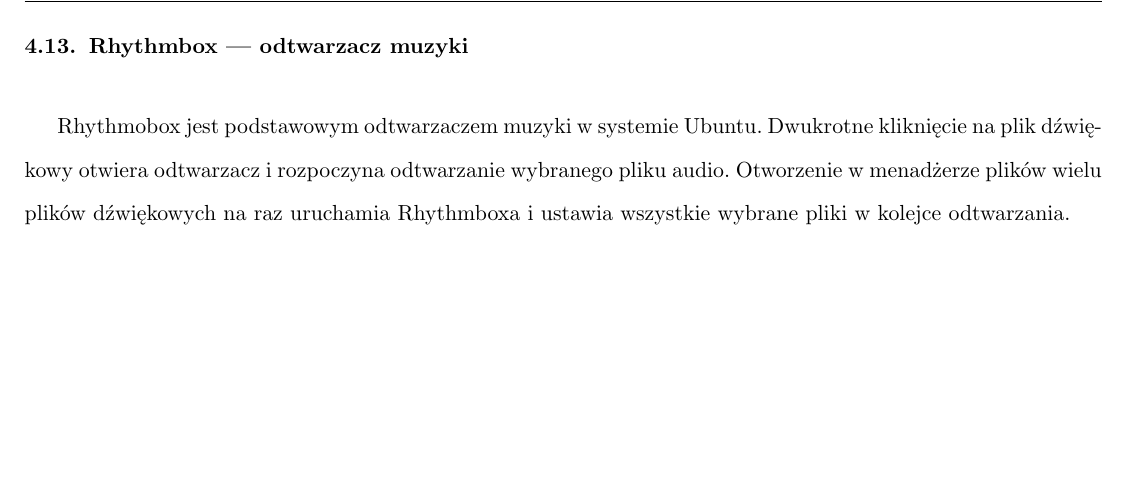
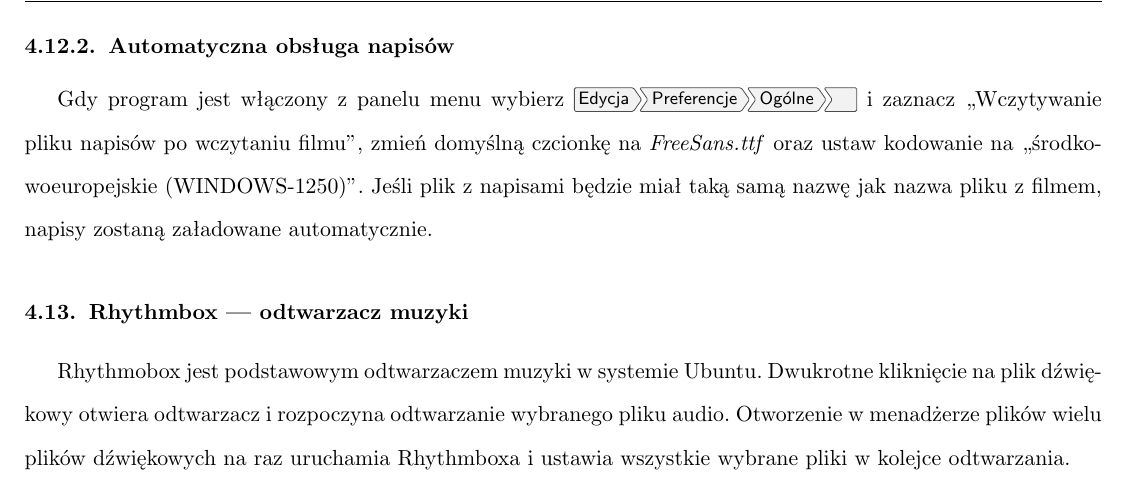
Before and after one commit to Dwimenor/Przewodnik-Ubuntu-14.04-LTS-Trusty-Tahr, a LaTeX document (Przewodnik Ubuntu 14.04 LTS Trusty Tahr.tex, which reads files/unity/programy_totem.tex): part of page 75 of 104, cut at the place of the change, the shorter picture padded with empty space. Compiled offline with pdfLaTeX.

Commit message:
Totem - napisy

```diff
--- a/files/unity/programy_totem.tex
+++ b/files/unity/programy_totem.tex
@@ -20,3 +20,6 @@
 \item Kółko myszy także pozwala na przemieszczanie się po filmie o ile kursor myszy znajduje się nad obszarem odtwarzania
 \item Aby załadować napisamy wejdź w \menu{{Widok}>{Napisy}>{Wybierz plik z napisami}}
 \end{itemize}
+
+\subsubsection{Automatyczna obsługa napisów}
+Gdy program jest włączony z panelu menu wybierz \menu{Edycja>Preferencje>Ogólne>} i zaznacz ,,Wczytywanie pliku napisów po wczytaniu filmu'', zmień domyślną czcionkę na \textit{FreeSans.ttf} oraz ustaw kodowanie na ,,środkowoeuropejskie (WINDOWS-1250)''. Jeśli plik z napisami będzie miał taką samą nazwę jak nazwa pliku z filmem, napisy zostaną załadowane automatycznie.
```
